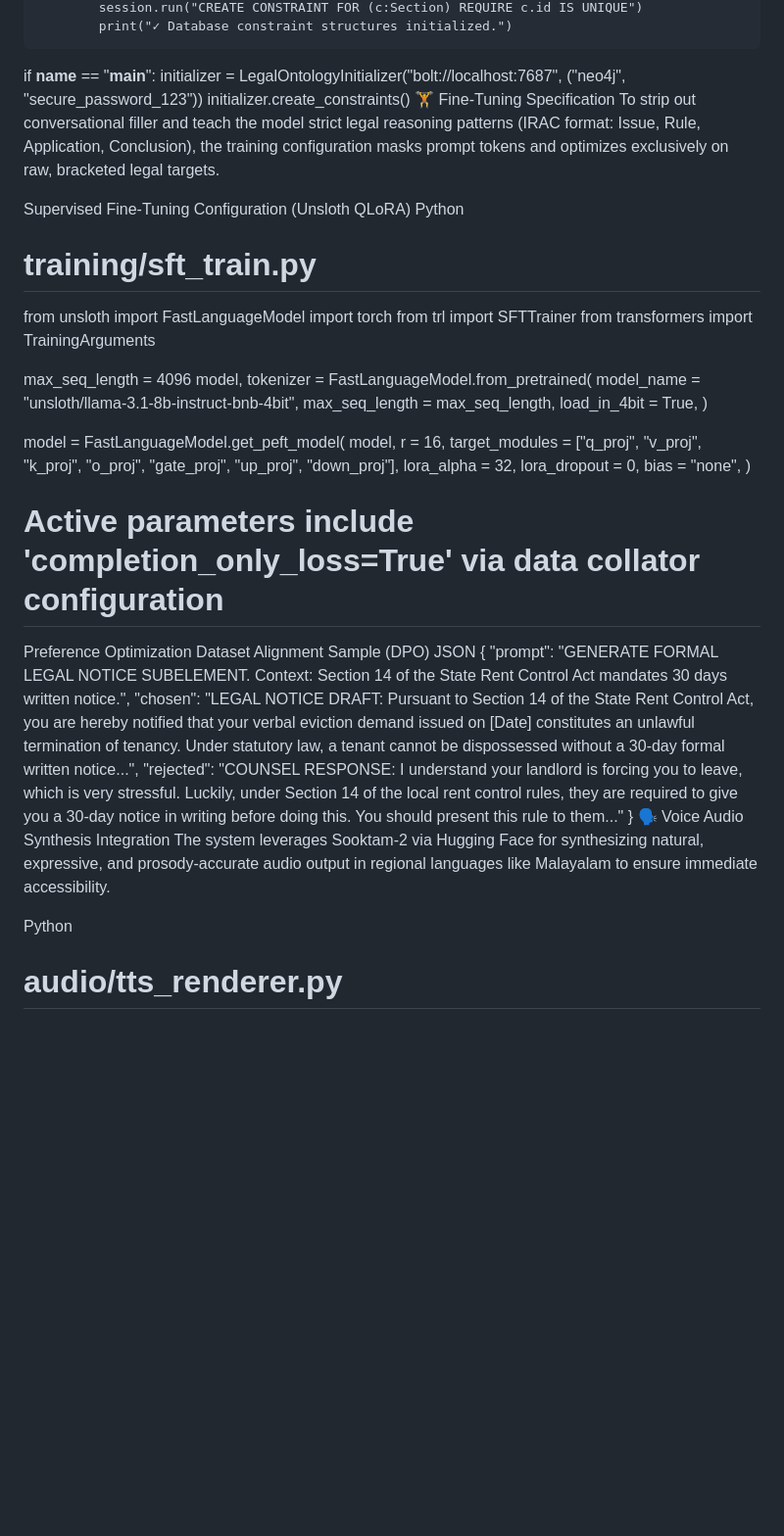
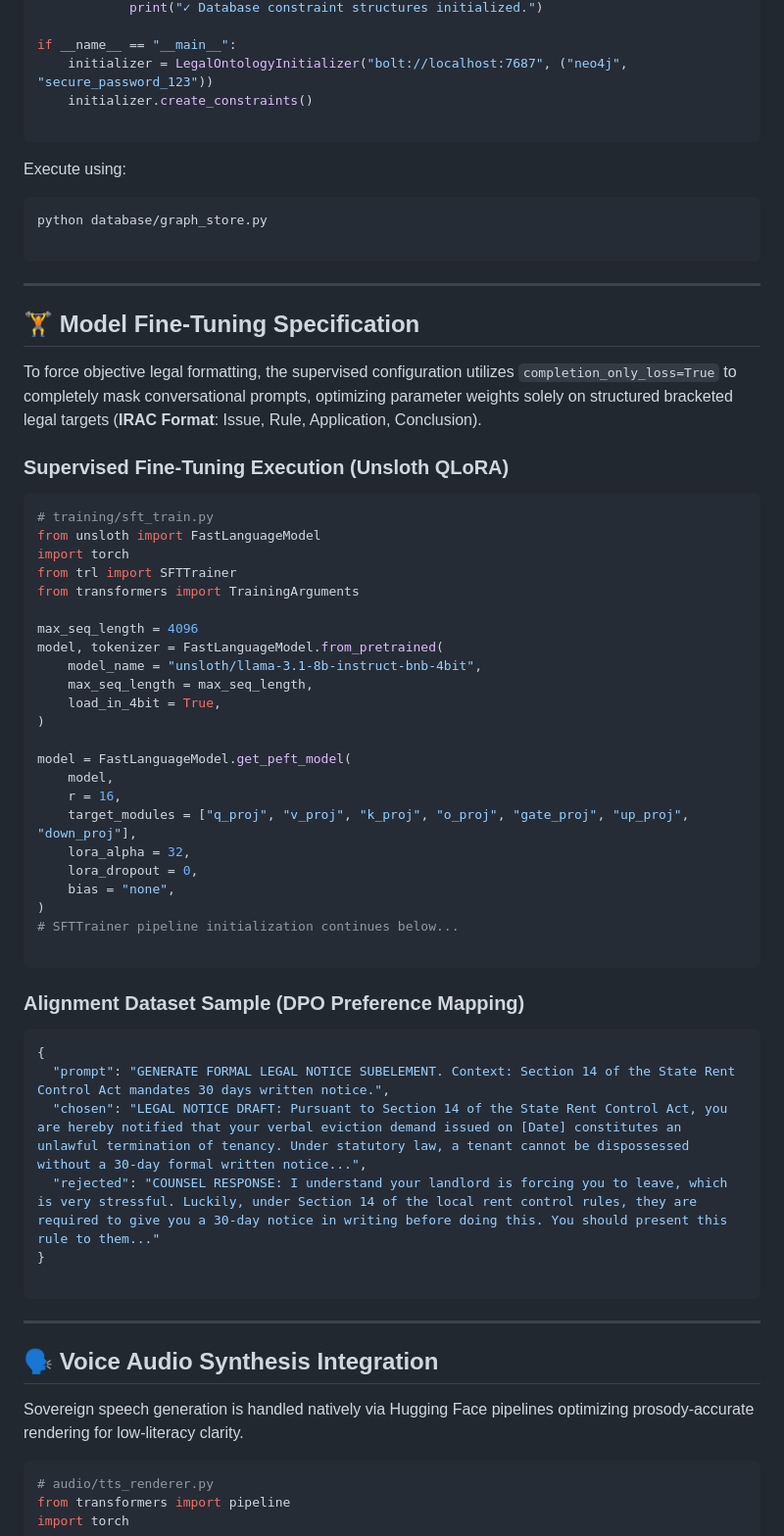
Before and after one commit to vishnup102002/LegalMind, a Markdown page: README.md, the part around one of its changes. Shown at 98% size. GitHub-like rendering; blank space fills up the shorter version.

````diff
--- a/README.md
+++ b/README.md
@@ -96,11 +166,25 @@ class LegalOntologyInitializer:
 if __name__ == "__main__":
     initializer = LegalOntologyInitializer("bolt://localhost:7687", ("neo4j", "secure_password_123"))
     initializer.create_constraints()
-🏋️ Fine-Tuning Specification
-To strip out conversational filler and teach the model strict legal reasoning patterns (IRAC format: Issue, Rule, Application, Conclusion), the training configuration masks prompt tokens and optimizes exclusively on raw, bracketed legal targets.
 
-Supervised Fine-Tuning Configuration (Unsloth QLoRA)
-Python
+```
+
+Execute using:
+
+```bash
+python database/graph_store.py
+
+```
+
+---
+
+## 🏋️ Model Fine-Tuning Specification
+
+To force objective legal formatting, the supervised configuration utilizes `completion_only_loss=True` to completely mask conversational prompts, optimizing parameter weights solely on structured bracketed legal targets (**IRAC Format**: Issue, Rule, Application, Conclusion).
+
+### Supervised Fine-Tuning Execution (Unsloth QLoRA)
+
+```python
 # training/sft_train.py
 from unsloth import FastLanguageModel
 import torch
@@ -122,19 +206,28 @@ model = FastLanguageModel.get_peft_model(
     lora_dropout = 0,
     bias = "none",
 )
+# SFTTrainer pipeline initialization continues below...
 
-# Active parameters include 'completion_only_loss=True' via data collator configuration
-Preference Optimization Dataset Alignment Sample (DPO)
-JSON
+```
+
+### Alignment Dataset Sample (DPO Preference Mapping)
+
+```json
 {
   "prompt": "GENERATE FORMAL LEGAL NOTICE SUBELEMENT. Context: Section 14 of the State Rent Control Act mandates 30 days written notice.",
   "chosen": "LEGAL NOTICE DRAFT: Pursuant to Section 14 of the State Rent Control Act, you are hereby notified that your verbal eviction demand issued on [Date] constitutes an unlawful termination of tenancy. Under statutory law, a tenant cannot be dispossessed without a 30-day formal written notice...",
   "rejected": "COUNSEL RESPONSE: I understand your landlord is forcing you to leave, which is very stressful. Luckily, under Section 14 of the local rent control rules, they are required to give you a 30-day notice in writing before doing this. You should present this rule to them..."
 }
-🗣️ Voice Audio Synthesis Integration
-The system leverages Sooktam-2 via Hugging Face for synthesizing natural, expressive, and prosody-accurate audio output in regional languages like Malayalam to ensure immediate accessibility.
 
-Python
+```
+
+---
+
+## 🗣️ Voice Audio Synthesis Integration
+
+Sovereign speech generation is handled natively via Hugging Face pipelines optimizing prosody-accurate rendering for low-literacy clarity.
+
+```python
 # audio/tts_renderer.py
 from transformers import pipeline
 import torch
````
Also changed, not shown: other parts of README.md (+147 -52 lines).
